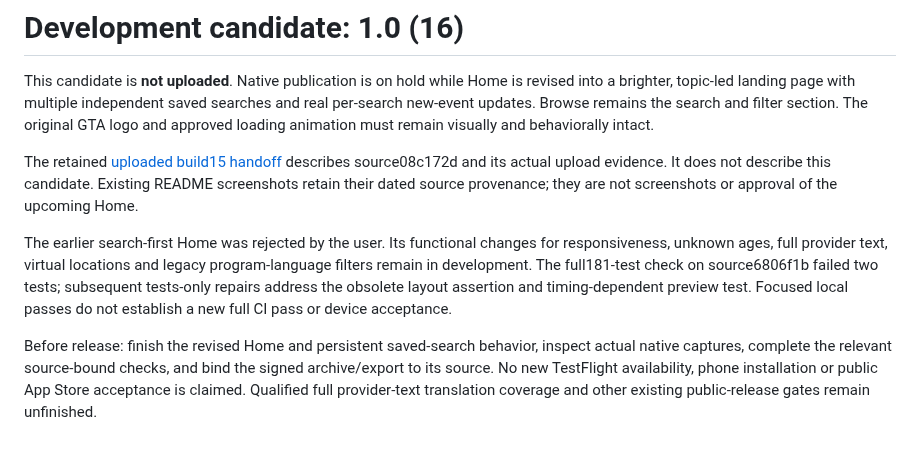
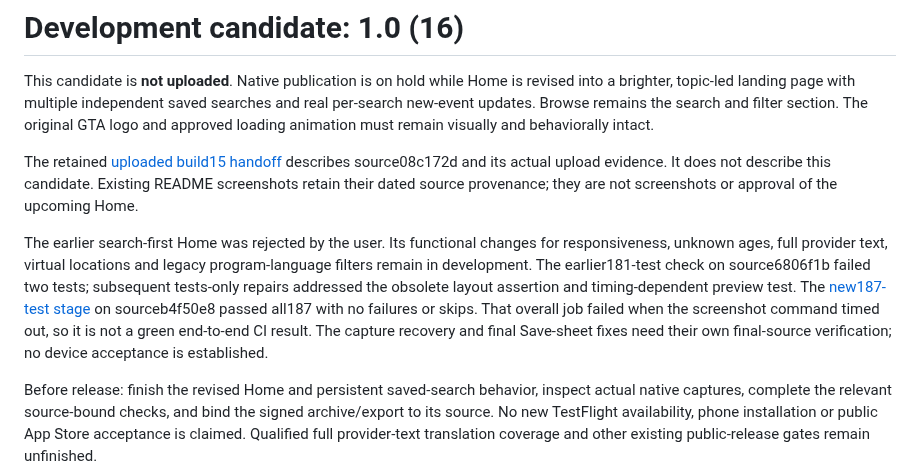
Before and after one commit to rupayon123/gta-free-stem-ios, a Markdown page: docs/DEVELOPMENT_CANDIDATE.md, the part around the change. Drawn GitHub-style; blank space fills up the shorter version.

```diff
--- a/docs/DEVELOPMENT_CANDIDATE.md
+++ b/docs/DEVELOPMENT_CANDIDATE.md
@@ -4,6 +4,6 @@ This candidate is **not uploaded**. Native publication is on hold while Home is
 
 The retained [uploaded build15 handoff](CURRENT_RELEASE_HANDOFF.md) describes source08c172d and its actual upload evidence. It does not describe this candidate. Existing README screenshots retain their dated source provenance; they are not screenshots or approval of the upcoming Home.
 
-The earlier search-first Home was rejected by the user. Its functional changes for responsiveness, unknown ages, full provider text, virtual locations and legacy program-language filters remain in development. The full181-test check on source6806f1b failed two tests; subsequent tests-only repairs address the obsolete layout assertion and timing-dependent preview test. Focused local passes do not establish a new full CI pass or device acceptance.
+The earlier search-first Home was rejected by the user. Its functional changes for responsiveness, unknown ages, full provider text, virtual locations and legacy program-language filters remain in development. The earlier181-test check on source6806f1b failed two tests; subsequent tests-only repairs addressed the obsolete layout assertion and timing-dependent preview test. The [new187-test stage](https://github.com/rupayon123/gta-free-stem-ios/actions/runs/40803790931) on sourceb4f50e8 passed all187 with no failures or skips. That overall job failed when the screenshot command timed out, so it is not a green end-to-end CI result. The capture recovery and final Save-sheet fixes need their own final-source verification; no device acceptance is established.
 
 Before release: finish the revised Home and persistent saved-search behavior, inspect actual native captures, complete the relevant source-bound checks, and bind the signed archive/export to its source. No new TestFlight availability, phone installation or public App Store acceptance is claimed. Qualified full provider-text translation coverage and other existing public-release gates remain unfinished.
```
Also changed, not shown: README.md (+17 -4 lines), docs/showcase/2026-10-28/ios-map-overview-light.jpg (added), docs/showcase/2026-10-28/normal-home.jpg (added), 1 other file.
